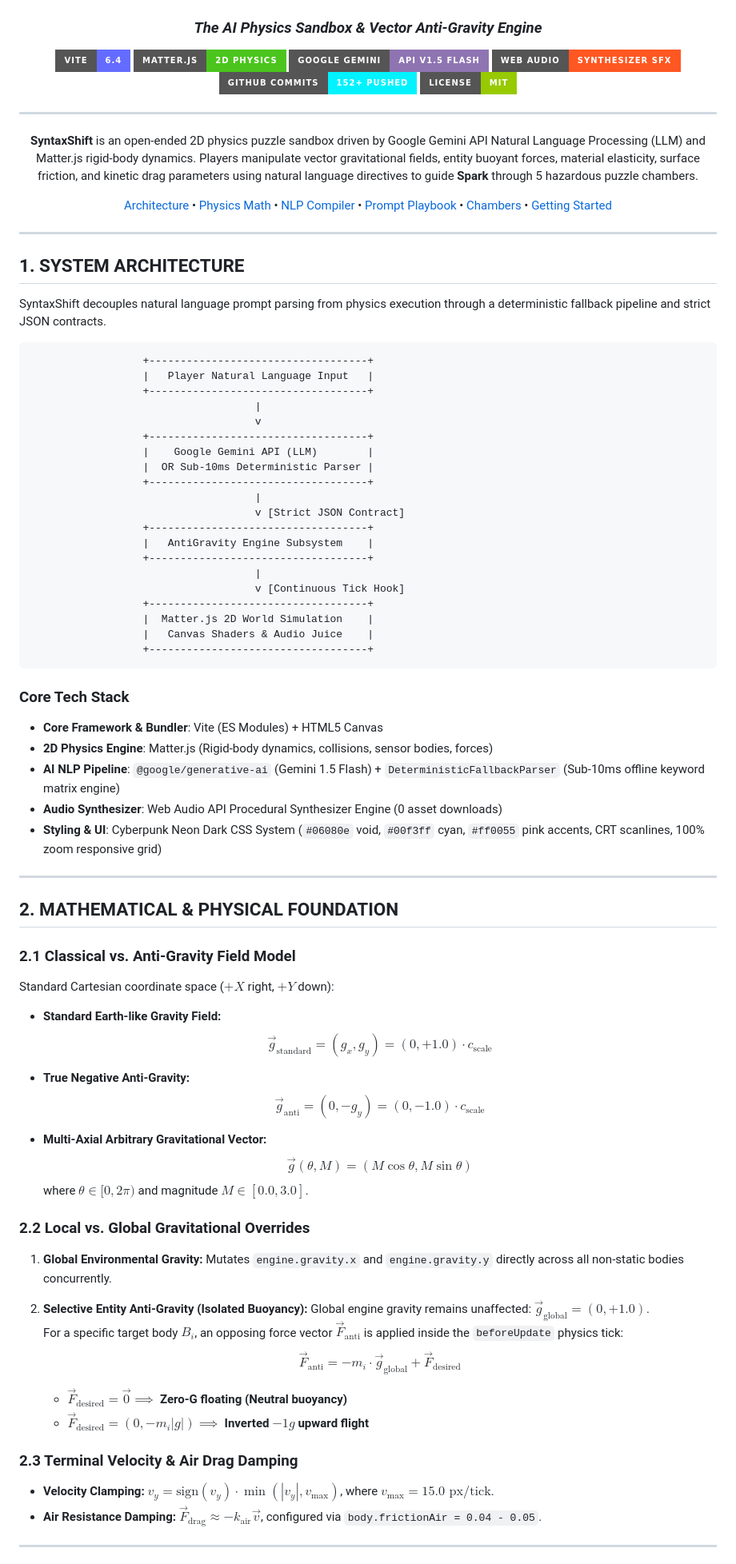
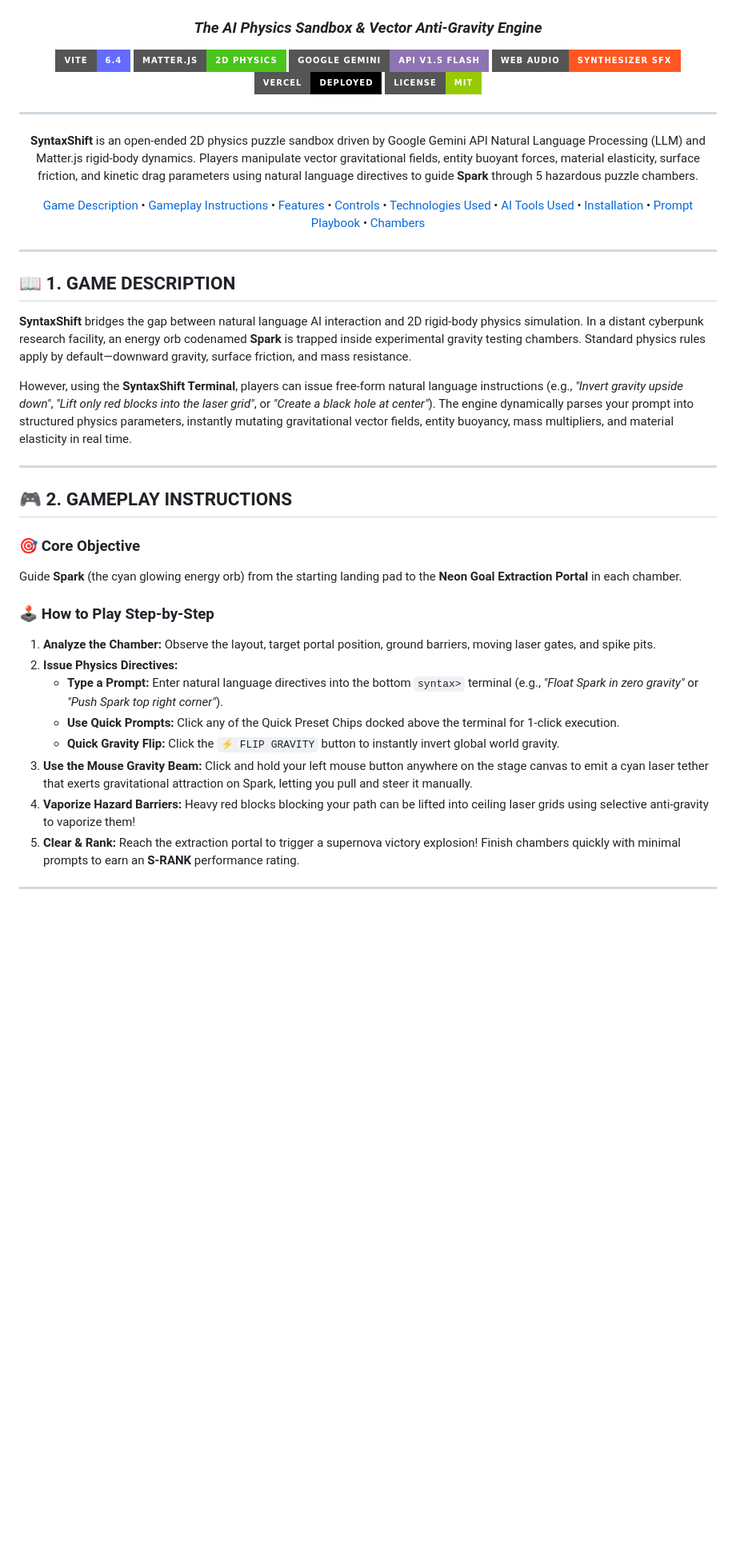
Before and after one commit to Jay2849/SyntaxShift, a Markdown page: README.md, the part around one of its changes. Shown at 80% size. Rendered like a GitHub page; badges without logos; blank space fills up the shorter version.

````diff
--- a/README.md
+++ b/README.md
@@ -7,84 +7,41 @@
 [![Matter.js](https://img.shields.io/badge/Matter.js-2D_Physics-4BC51D?style=for-the-badge)](https://brm.io/matter-js/)
 [![Google Gemini API](https://img.shields.io/badge/Google_Gemini-API_v1.5_Flash-8E75B2?style=for-the-badge&logo=googlecloud&logoColor=white)](https://ai.google.dev/)
 [![Web Audio API](https://img.shields.io/badge/Web_Audio-Synthesizer_SFX-FF5722?style=for-the-badge)](https://developer.mozilla.org/en-US/docs/Web/API/Web_Audio_API)
-[![Commits](https://img.shields.io/badge/GitHub_Commits-152+_Pushed-00F3FF?style=for-the-badge)](https://github.com/Jay2849/SyntaxShift/commits/main)
+[![Vercel Deployment](https://img.shields.io/badge/Vercel-Deployed-000000?style=for-the-badge&logo=vercel&logoColor=white)](https://vercel.com/)
 [![License](https://img.shields.io/badge/License-MIT-green.svg?style=for-the-badge)](https://opensource.org/licenses/MIT)
 
 ---
 
 **SyntaxShift** is an open-ended 2D physics puzzle sandbox driven by Google Gemini API Natural Language Processing (LLM) and Matter.js rigid-body dynamics. Players manipulate vector gravitational fields, entity buoyant forces, material elasticity, surface friction, and kinetic drag parameters using natural language directives to guide **Spark** through 5 hazardous puzzle chambers.
 
-[Architecture](#1-system-architecture) • [Physics Math](#2-mathematical--physical-foundation) • [NLP Compiler](#3-natural-language-to-physics-compiler) • [Prompt Playbook](#4-master-natural-language-prompt-playbook--solutions) • [Chambers](#5-puzzle-chambers-specification) • [Getting Started](#6-developer-getting-started)
+[Game Description](#-1-game-description) • [Gameplay Instructions](#-2-gameplay-instructions) • [Features](#-3-features) • [Controls](#-4-controls) • [Technologies Used](#-5-technology--tools-used) • [AI Tools Used](#-6-ai-tools-used) • [Installation](#-7-installation--running-instructions) • [Prompt Playbook](#-8-master-natural-language-prompt-playbook) • [Chambers](#-9-puzzle-chambers-specification)
 
 ---
 
 </div>
 
-## 1. SYSTEM ARCHITECTURE
+## 📖 1. GAME DESCRIPTION
 
-SyntaxShift decouples natural language prompt parsing from physics execution through a deterministic fallback pipeline and strict JSON contracts.
+**SyntaxShift** bridges the gap between natural language AI interaction and 2D rigid-body physics simulation. In a distant cyberpunk research facility, an energy orb codenamed **Spark** is trapped inside experimental gravity testing chambers. Standard physics rules apply by default—downward gravity, surface friction, and mass resistance.
 
-```
-                  +-----------------------------------+
-                  |   Player Natural Language Input   |
-                  +-----------------------------------+
-                                    |
-                                    v
-                  +-----------------------------------+
-                  |    Google Gemini API (LLM)        |
-                  |  OR Sub-10ms Deterministic Parser |
-                  +-----------------------------------+
-                                    |
-                                    v [Strict JSON Contract]
-                  +-----------------------------------+
-                  |   AntiGravity Engine Subsystem    |
-                  +-----------------------------------+
-                                    |
-                                    v [Continuous Tick Hook]
-                  +-----------------------------------+
-                  |  Matter.js 2D World Simulation    |
-                  |   Canvas Shaders & Audio Juice    |
-                  +-----------------------------------+
-```
-
-### Core Tech Stack
-- **Core Framework & Bundler**: Vite (ES Modules) + HTML5 Canvas
-- **2D Physics Engine**: Matter.js (Rigid-body dynamics, collisions, sensor bodies, forces)
-- **AI NLP Pipeline**: `@google/generative-ai` (Gemini 1.5 Flash) + `DeterministicFallbackParser` (Sub-10ms offline keyword matrix engine)
-- **Audio Synthesizer**: Web Audio API Procedural Synthesizer Engine (0 asset downloads)
-- **Styling & UI**: Cyberpunk Neon Dark CSS System (`#06080e` void, `#00f3ff` cyan, `#ff0055` pink accents, CRT scanlines, 100% zoom responsive grid)
+However, using the **SyntaxShift Terminal**, players can issue free-form natural language instructions (e.g., *"Invert gravity upside down"*, *"Lift only red blocks into the laser grid"*, or *"Create a black hole at center"*). The engine dynamically parses your prompt into structured physics parameters, instantly mutating gravitational vector fields, entity buoyancy, mass multipliers, and material elasticity in real time.
 
 ---
 
-## 2. MATHEMATICAL & PHYSICAL FOUNDATION
+## 🎮 2. GAMEPLAY INSTRUCTIONS
 
-### 2.1 Classical vs. Anti-Gravity Field Model
-Standard Cartesian coordinate space ($+X$ right, $+Y$ down):
+### 🎯 Core Objective
+Guide **Spark** (the cyan glowing energy orb) from the starting landing pad to the **Neon Goal Extraction Portal** in each chamber.
 
-- **Standard Earth-like Gravity Field:**
-  $$\vec{g}_{\text{standard}} = (g_x, g_y) = (0, +1.0) \cdot c_{\text{scale}}$$
-
-- **True Negative Anti-Gravity:**
-  $$\vec{g}_{\text{anti}} = (0, -g_y) = (0, -1.0) \cdot c_{\text{scale}}$$
-
-- **Multi-Axial Arbitrary Gravitational Vector:**
-  $$\vec{g}(\theta, M) = (M \cos\theta, M \sin\theta)$$
-  where $\theta \in [0, 2\pi)$ and magnitude $M \in [0.0, 3.0]$.
-
-### 2.2 Local vs. Global Gravitational Overrides
-1. **Global Environmental Gravity:**
-   Mutates `engine.gravity.x` and `engine.gravity.y` directly across all non-static bodies concurrently.
-
-2. **Selective Entity Anti-Gravity (Isolated Buoyancy):**
-   Global engine gravity remains unaffected: $\vec{g}_{\text{global}} = (0, +1.0)$.
-   For a specific target body $B_i$, an opposing force vector $\vec{F}_{\text{anti}}$ is applied inside the `beforeUpdate` physics tick:
-   $$\vec{F}_{\text{anti}} = -m_i \cdot \vec{g}_{\text{global}} + \vec{F}_{\text{desired}}$$
-   - $\vec{F}_{\text{desired}} = \vec{0} \implies$ **Zero-G floating (Neutral buoyancy)**
-   - $\vec{F}_{\text{desired}} = (0, -m_i |g|) \implies$ **Inverted $-1g$ upward flight**
-
-### 2.3 Terminal Velocity & Air Drag Damping
-- **Velocity Clamping:** $v_y = \text{sign}(v_y) \cdot \min(|v_y|, v_{\text{max}})$, where $v_{\text{max}} = 15.0 \text{ px/tick}$.
-- **Air Resistance Damping:** $\vec{F}_{\text{drag}} \approx -k_{\text{air}} \vec{v}$, configured via `body.frictionAir = 0.04 - 0.05`.
+### 🕹️ How to Play Step-by-Step
+1. **Analyze the Chamber:** Observe the layout, target portal position, ground barriers, moving laser gates, and spike pits.
+2. **Issue Physics Directives:**
+   - **Type a Prompt:** Enter natural language directives into the bottom `syntax>` terminal (e.g., *"Float Spark in zero gravity"* or *"Push Spark top right corner"*).
+   - **Use Quick Prompts:** Click any of the Quick Preset Chips docked above the terminal for 1-click execution.
+   - **Quick Gravity Flip:** Click the `⚡ FLIP GRAVITY` button to instantly invert global world gravity.
+3. **Use the Mouse Gravity Beam:** Click and hold your left mouse button anywhere on the stage canvas to emit a cyan laser tether that exerts gravitational attraction on Spark, letting you pull and steer it manually.
+4. **Vaporize Hazard Barriers:** Heavy red blocks blocking your path can be lifted into ceiling laser grids using selective anti-gravity to vaporize them!
+5. **Clear & Rank:** Reach the extraction portal to trigger a supernova victory explosion! Finish chambers quickly with minimal prompts to earn an **S-RANK** performance rating.
 
 ---
 
````
Also changed, not shown: other parts of README.md (+125 -65 lines).
